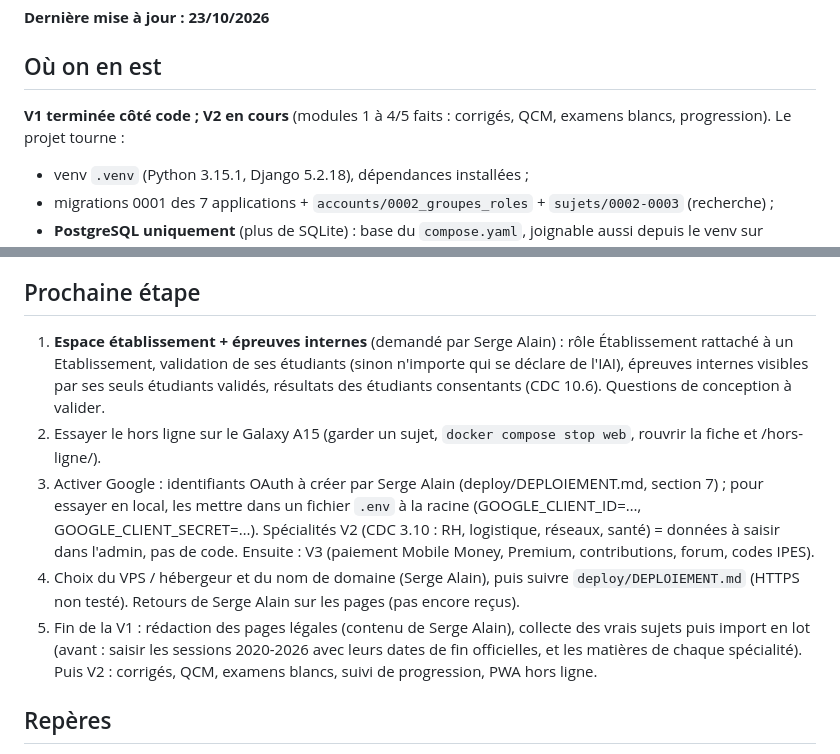
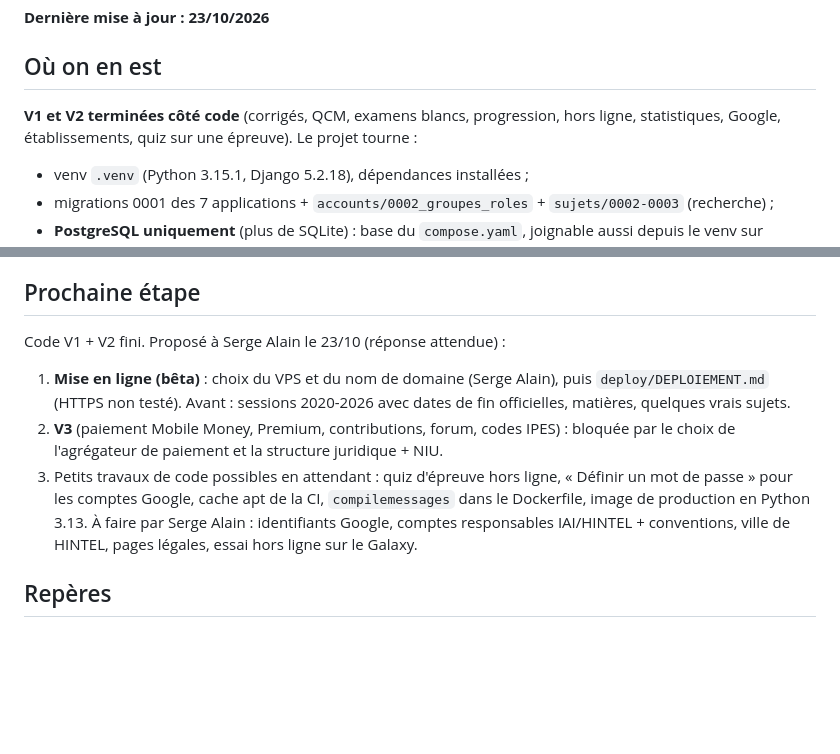
Before and after one commit to sayanserge99-lang/bts-hnd-prep, a Markdown page: memoire-projet/ETAT.md, 2 parts joined by grey strips. GitHub-like rendering; blank space fills up the shorter version.

Commit message:
Carnet : prochaine étape après la V2
Co-Authored-By: Claude Opus 5.5 <noreply@anthropic.com>

```diff
--- a/memoire-projet/ETAT.md
+++ b/memoire-projet/ETAT.md
@@ -4,7 +4,7 @@
 
 ## Où on en est
 
-**V1 terminée côté code ; V2 en cours** (modules 1 à 4/5 faits : corrigés, QCM, examens blancs, progression). Le projet tourne :
+**V1 et V2 terminées côté code** (corrigés, QCM, examens blancs, progression, hors ligne, statistiques, Google, établissements, quiz sur une épreuve). Le projet tourne :
 - venv `.venv` (Python 3.15.1, Django 5.2.18), dépendances installées ;
 - migrations 0001 des 7 applications + `accounts/0002_groupes_roles` + `sujets/0002-0003` (recherche) ;
 - **PostgreSQL uniquement** (plus de SQLite) : base du `compose.yaml`, joignable aussi depuis le venv sur localhost:5432 ;
@@ -84,19 +84,15 @@
 
 ## Prochaine étape
 
-1. **Espace établissement + épreuves internes** (demandé par Serge Alain) : rôle Établissement rattaché à un
-   Etablissement, validation de ses étudiants (sinon n'importe qui se déclare de l'IAI), épreuves internes visibles
-   par ses seuls étudiants validés, résultats des étudiants consentants (CDC 10.6). Questions de conception à valider.
-2. Essayer le hors ligne sur le Galaxy A15 (garder un sujet, `docker compose stop web`, rouvrir la fiche et /hors-ligne/).
-3. Activer Google : identifiants OAuth à créer par Serge Alain (deploy/DEPLOIEMENT.md, section 7) ; pour essayer
-   en local, les mettre dans un fichier `.env` à la racine (GOOGLE_CLIENT_ID=…, GOOGLE_CLIENT_SECRET=…).
-   Spécialités V2 (CDC 3.10 : RH, logistique, réseaux, santé) = données à saisir dans l'admin, pas de code.
-   Ensuite : V3 (paiement Mobile Money, Premium, contributions, forum, codes IPES).
-4. Choix du VPS / hébergeur et du nom de domaine (Serge Alain), puis suivre `deploy/DEPLOIEMENT.md` (HTTPS non testé).
-   Retours de Serge Alain sur les pages (pas encore reçus).
-3. Fin de la V1 : rédaction des pages légales (contenu de Serge Alain), collecte des vrais sujets puis import en lot
-   (avant : saisir les sessions 2020-2026 avec leurs dates de fin officielles, et les matières de chaque spécialité).
-   Puis V2 : corrigés, QCM, examens blancs, suivi de progression, PWA hors ligne.
+Code V1 + V2 fini. Proposé à Serge Alain le 23/10 (réponse attendue) :
+1. **Mise en ligne (bêta)** : choix du VPS et du nom de domaine (Serge Alain), puis `deploy/DEPLOIEMENT.md`
+   (HTTPS non testé). Avant : sessions 2020-2026 avec dates de fin officielles, matières, quelques vrais sujets.
+2. **V3** (paiement Mobile Money, Premium, contributions, forum, codes IPES) : bloquée par le choix de l'agrégateur
+   de paiement et la structure juridique + NIU.
+3. Petits travaux de code possibles en attendant : quiz d'épreuve hors ligne, « Définir un mot de passe » pour les
+   comptes Google, cache apt de la CI, `compilemessages` dans le Dockerfile, image de production en Python 3.13.
+À faire par Serge Alain : identifiants Google, comptes responsables IAI/HINTEL + conventions, ville de HINTEL,
+pages légales, essai hors ligne sur le Galaxy.
 
 ## Repères
 
```
